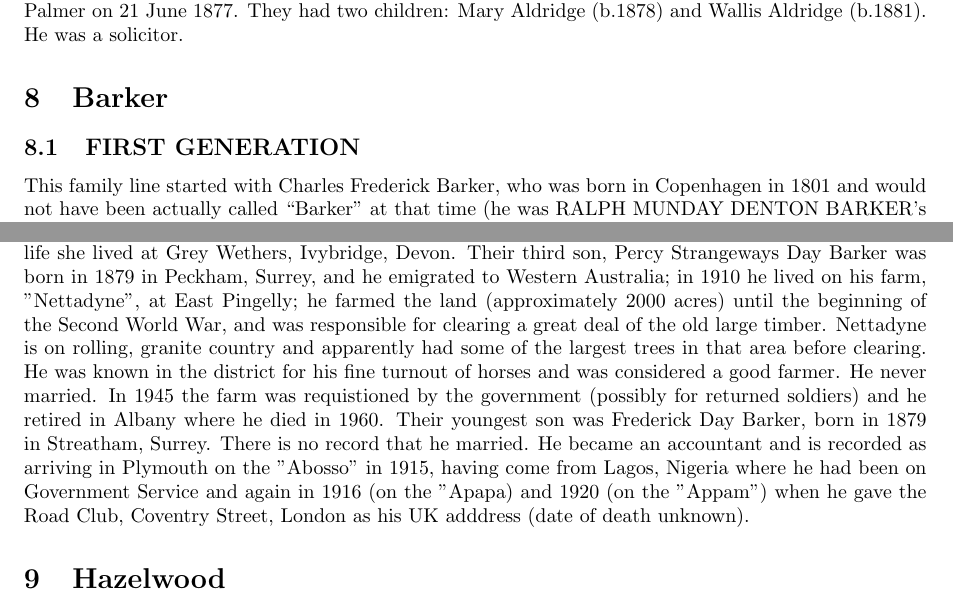
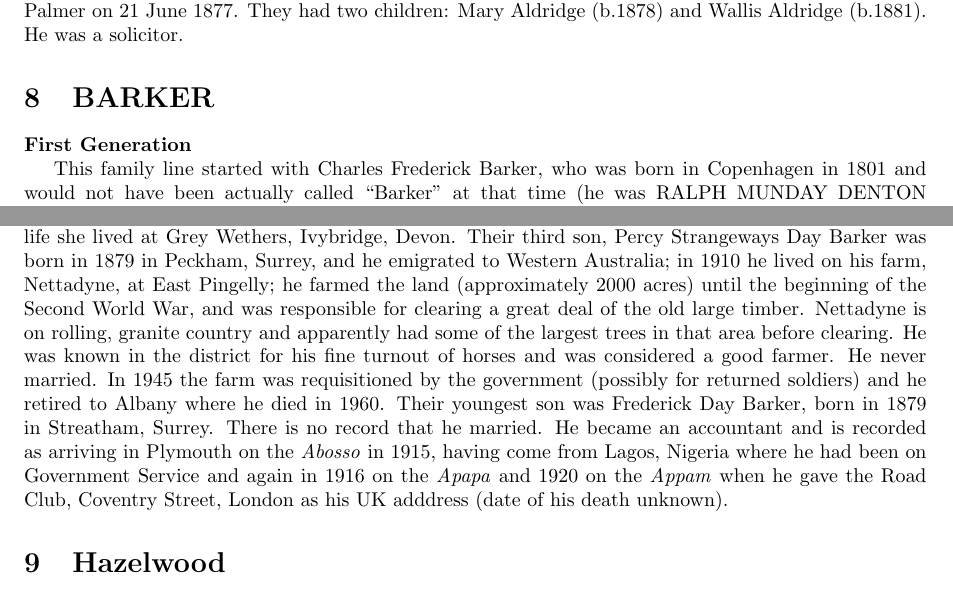
Before and after one commit to juliad-b/www, a LaTeX document (main.tex, which reads Barker.tex): two parts of pages 13 and 14 of 17, joined at a grey line, cut so that both start at the same text. Compiled offline with pdfLaTeX.

Commit message:
Update Barker.tex

```diff
--- a/Barker.tex
+++ b/Barker.tex
@@ -1,6 +1,6 @@
-\section{Barker}
+\section{BARKER}
 
-\subsection{FIRST GENERATION}
+\textbf{First Generation}
 
 This family line started with Charles Frederick Barker, who was born in Copenhagen in 1801 and would not have been actually called ``Barker'' at that time (he was \uppercase{Ralph Munday Denton Barker}'s great-grandfather). He married  \uppercase{Elizabeth Hazelwood} in 1836 and they had four children,  Charles Frederick Barker, Elizabeth Barker (1838 - died as infant), Thomas Henry Barker (who was Ralph's grandfather), and Joseph Bolton Barker.
 
@@ -9,2 +9,2 @@ Charles was an apprentice seaman: on his first voyage on the Ranee in 1853, sail
 
-Their third son, \textsc{Joseph Bolton Barker} was born towards the end of 1844 in Liverpool. He worked as a merchants clerk at Lloyds in Liverpool, and married Amelia Jane Day in September 1873 in the Wirral before moving south, living in Streatham, Surrey. He worked for Lloyds until retiring in 1901 (his date of death is unknown). They had four children. Their oldest son was Henry Charles Day Barker: born in 1875, he became a naval captain and JP, living in Cornwall; he married Margaret Bunning Smith in 1900. Their second child, Ida Day Barker,  was born in 1877 in Streatham, Surrey, and probably never married: she may well have joined her younger brother Percy in Pingelly, Western Australia for some time, as her name appears on property deeds in Western Australia. Later in her life she lived at Grey Wethers, Ivybridge, Devon. Their third son, Percy Strangeways Day Barker was born in 1879 in Peckham, Surrey, and he emigrated to Western Australia; in 1910 he lived  on his farm, "Nettadyne", at East Pingelly; he farmed the land (approximately 2000 acres) until the beginning of the Second World War, and was responsible for clearing a great deal of the old large timber. Nettadyne is on rolling, granite country and apparently had some of the largest trees in that area before clearing. He was known in the district for his fine turnout of horses and was considered a good farmer. He never married. In 1945 the farm was requistioned by the government (possibly for returned soldiers) and he retired in Albany where he died in 1960. Their youngest son was Frederick Day Barker, born in 1879 in	Streatham, Surrey. There is no record that he married. He became an accountant and is recorded as arriving in Plymouth on the "Abosso" in 1915, having come from Lagos, Nigeria where he had been on Government Service and again in 1916 (on the "Apapa) and 1920 (on the "Appam") when he gave the Road Club, Coventry Street, London as his UK adddress (date of death unknown).
+Their third son, \textsc{Joseph Bolton Barker} was born towards the end of 1844 in Liverpool. He worked as a merchants clerk at Lloyds in Liverpool, and married Amelia Jane Day in September 1873 in the Wirral before moving south, living in Streatham, Surrey. He worked for Lloyds until retiring in 1901 (his date of death is unknown). They had four children. Their oldest son was Henry Charles Day Barker: born in 1875, he became a naval captain and JP, living in Cornwall; he married Margaret Bunning Smith in 1900. Their second child, Ida Day Barker,  was born in 1877 in Streatham, Surrey, and probably never married: she may well have joined her younger brother Percy in Pingelly, Western Australia for some time, as her name appears on property deeds in Western Australia. Later in her life she lived at Grey Wethers, Ivybridge, Devon. Their third son, Percy Strangeways Day Barker was born in 1879 in Peckham, Surrey, and he emigrated to Western Australia; in 1910 he lived  on his farm, Nettadyne, at East Pingelly; he farmed the land (approximately 2000 acres) until the beginning of the Second World War, and was responsible for clearing a great deal of the old large timber. Nettadyne is on rolling, granite country and apparently had some of the largest trees in that area before clearing. He was known in the district for his fine turnout of horses and was considered a good farmer. He never married. In 1945 the farm was requisitioned by the government (possibly for returned soldiers) and he retired to Albany where he died in 1960. Their youngest son was Frederick Day Barker, born in 1879 in	Streatham, Surrey. There is no record that he married. He became an accountant and is recorded as arriving in Plymouth on the \textit{Abosso} in 1915, having come from Lagos, Nigeria where he had been on Government Service and again in 1916 on the \textit{Apapa} and 1920 on the \textit{Appam} when he gave the Road Club, Coventry Street, London as his UK adddress (date of his death unknown).
```
Also changed, not shown: Barker.tex (2 more changed lines).
